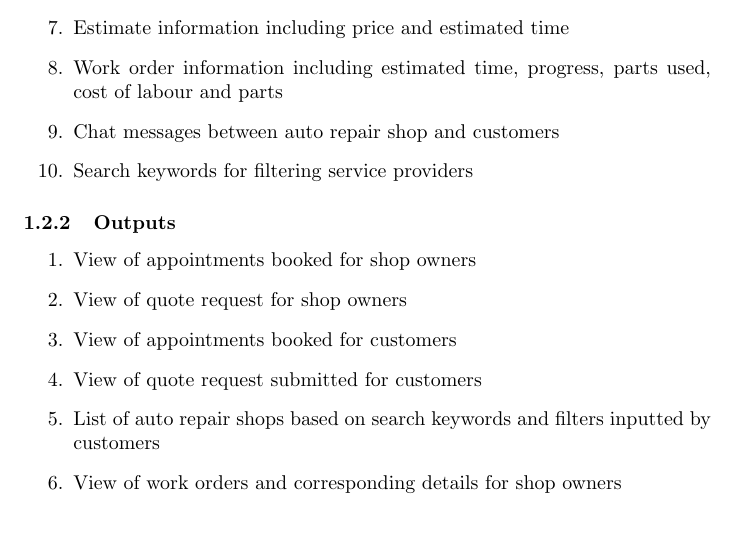
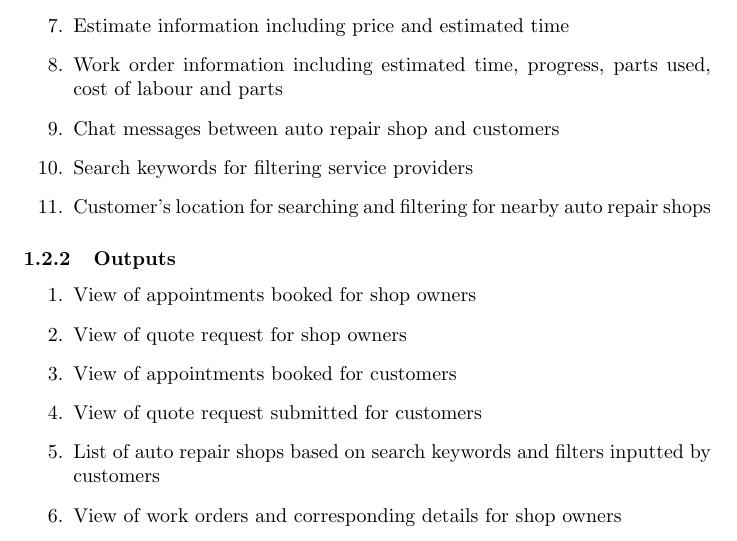
Before and after one commit to arkinmodi/project-sayyara, a LaTeX document (docs/ProblemStatementAndGoals/ProblemStatement.tex): part of page 2 of 3, cut so that both start at the same text. Compiled offline with pdfLaTeX.

Commit message:
Add customer location to list of inputs

```diff
--- a/docs/ProblemStatementAndGoals/ProblemStatement.tex
+++ b/docs/ProblemStatementAndGoals/ProblemStatement.tex
@@ -62,6 +62,7 @@ This process can often be repetitive and time-consuming.
     \item Work order information including estimated time, progress, parts used, cost of labour and parts
     \item Chat messages between auto repair shop and customers
     \item Search keywords for filtering service providers
+    \item Customer's location for searching and filtering for nearby auto repair shops
 \end{enumerate}
 \subsubsection{Outputs}
 \begin{enumerate}
```
